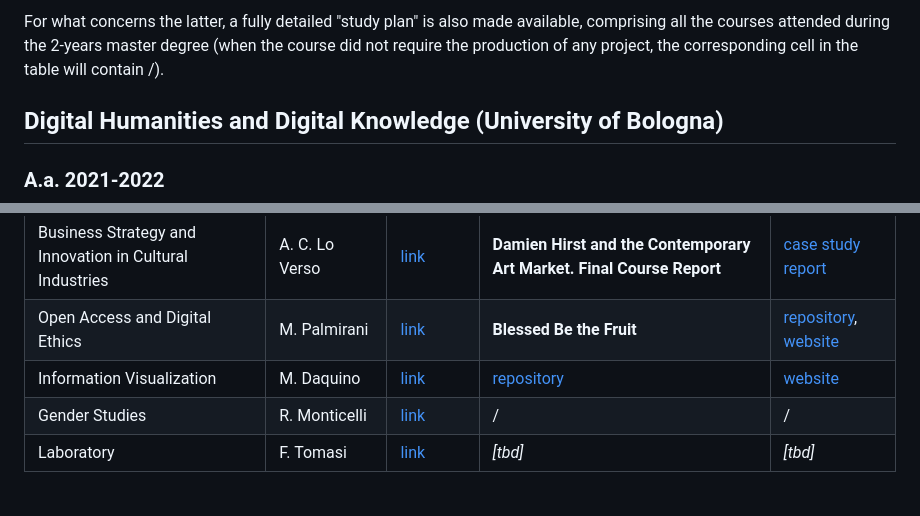
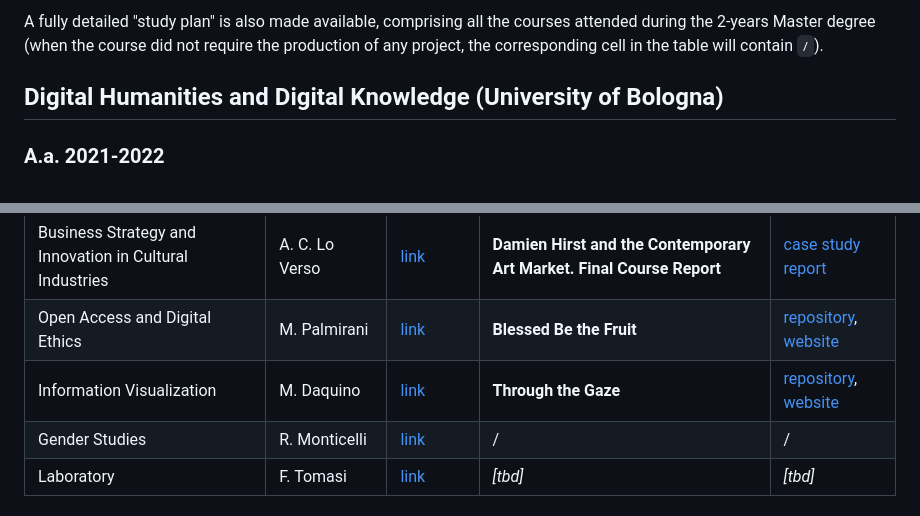
Before and after one commit to OrsolaMBorrini/PersonalPortfolio, a Markdown page: README.md, 2 parts joined by grey strips. Drawn GitHub-style.

```diff
--- a/README.md
+++ b/README.md
@@ -3,5 +3,6 @@ This repository contains a portfolio of all the projects I have worked on, both
 
-For what concerns the latter, a fully detailed "study plan" is also made available, comprising all the courses attended during the 2-years master degree (when the course did not require the production of any project, the corresponding cell in the table will contain /).
+
+A fully detailed "study plan" is also made available, comprising all the courses attended during the 2-years Master degree (when the course did not require the production of any project, the corresponding cell in the table will contain `/`).
 
 ## Digital Humanities and Digital Knowledge (University of Bologna)
 ### A.a. 2021-2022
@@ -25,7 +26,7 @@ Natural Language Processing | F. Tamburini | [link](https://www.unibo.it/en/teac
 Semantic Digital Libraries | G. Colavizza | [link](https://www.unibo.it/en/teaching/course-unit-catalogue/course-unit/2022/424786) | **Computing Melville** | [repository](https://github.com/OrsolaMBorrini/ComputingMelville), [website](https://orsolamborrini.github.io/ComputingMelville/)
 Business Strategy and Innovation in Cultural Industries | A. C. Lo Verso | [link](https://www.unibo.it/en/teaching/course-unit-catalogue/course-unit/2022/424650) | **Damien Hirst and the Contemporary Art Market. Final Course Report** | [case study report](https://github.com/OrsolaMBorrini/PersonalPortfolio/blob/main/BorrinietAl_BusinessReport.pdf)
 Open Access and Digital Ethics | M. Palmirani | [link](https://www.unibo.it/en/teaching/course-unit-catalogue/course-unit/2022/424645) | **Blessed Be the Fruit** | [repository](https://github.com/OrsolaMBorrini/blessedfruit), [website](https://orsolamborrini.github.io/blessedfruit/)
-Information Visualization | M. Daquino | [link](https://www.unibo.it/en/teaching/course-unit-catalogue/course-unit/2022/467047) | [repository](https://github.com/ahsanv101/ProjectGaze) | [website](https://ahsanv101.github.io/ProjectGaze/)
+Information Visualization | M. Daquino | [link](https://www.unibo.it/en/teaching/course-unit-catalogue/course-unit/2022/467047) | **Through the Gaze**  | [repository](https://github.com/ahsanv101/ProjectGaze), [website](https://ahsanv101.github.io/ProjectGaze/)
 Gender Studies | R. Monticelli | [link](https://www.unibo.it/en/teaching/course-unit-catalogue/course-unit/2022/402952) | / | /
 Laboratory | F. Tomasi | [link](https://www.unibo.it/en/teaching/course-unit-catalogue/course-unit/2022/479323) | *[tbd]* | *[tbd]*
 
```
Also changed, not shown: other parts of README.md (+2 -2 lines).
